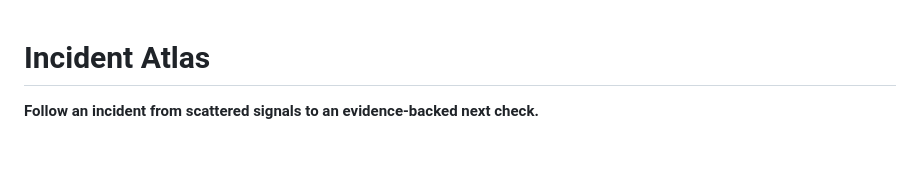
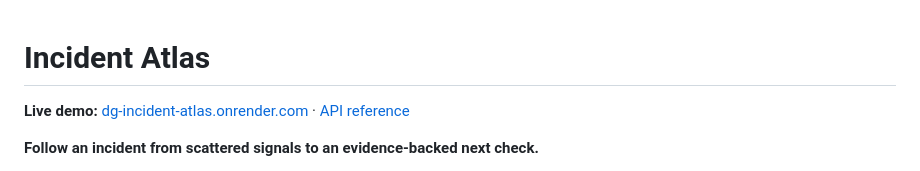
Before and after one commit to dgexplores/incident-atlas, a Markdown page: README.md, the part around the change. Drawn GitHub-style; blank space fills up the shorter version.

Commit message:
Link verified hosted incident exercise

```diff
--- a/README.md
+++ b/README.md
@@ -1,4 +1,6 @@
 # Incident Atlas
+
+**Live demo:** [dg-incident-atlas.onrender.com](https://dg-incident-atlas.onrender.com) · [API reference](https://dg-incident-atlas.onrender.com/docs)
 
 **Follow an incident from scattered signals to an evidence-backed next check.**
 
```
